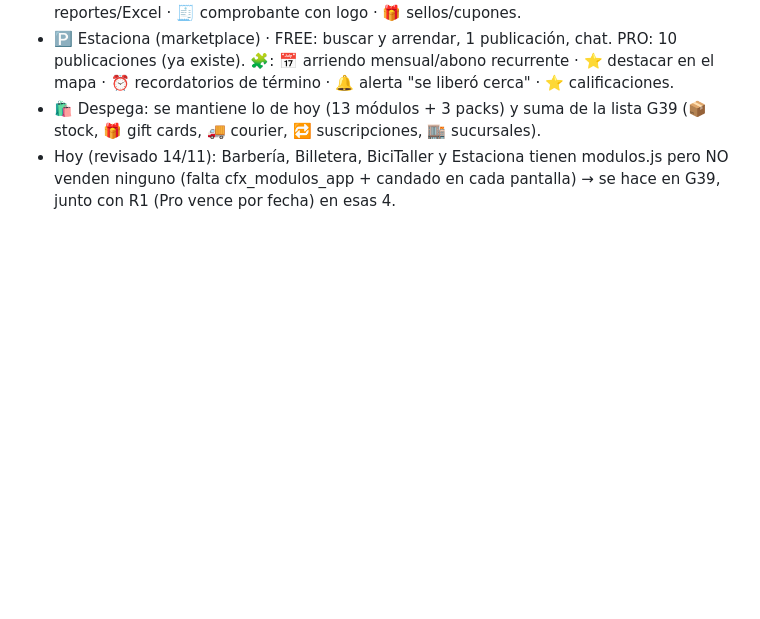
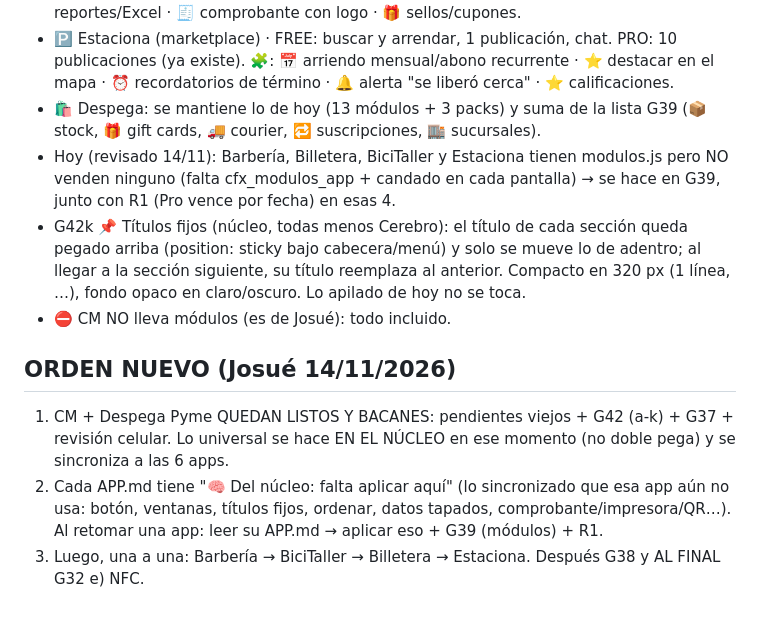
Before and after one commit to CodeFixService/SaaS, a Markdown page: PLAN.md, the part around the change. GitHub-like rendering; blank space fills up the shorter version.

Commit message:
PLAN: títulos fijos, CM sin módulos, orden nuevo
Co-Authored-By: Claude Opus 5.5 <noreply@anthropic.com>
Claude-Session: https://claude.ai/code/session_01YTGGBjSHXfqRrdxHL4CFnN

```diff
--- a/PLAN.md
+++ b/PLAN.md
@@ -159,3 +159,10 @@ Regla: FREE = lo que hace que la usen todos los días y la recomienden (sin lím
 - 🅿️ Estaciona (marketplace) · FREE: buscar y arrendar, 1 publicación, chat. PRO: 10 publicaciones (ya existe). 🧩: 📅 arriendo mensual/abono recurrente · ⭐ destacar en el mapa · ⏰ recordatorios de término · 🔔 alerta "se liberó cerca" · ⭐ calificaciones.
 - 🛍️ Despega: se mantiene lo de hoy (13 módulos + 3 packs) y suma de la lista G39 (📦 stock, 🎁 gift cards, 🚚 courier, 🔁 suscripciones, 🏬 sucursales).
 - Hoy (revisado 14/11): Barbería, Billetera, BiciTaller y Estaciona tienen modulos.js pero NO venden ninguno (falta cfx_modulos_app + candado en cada pantalla) → se hace en G39, junto con R1 (Pro vence por fecha) en esas 4.
+- G42k 📌 Títulos fijos (núcleo, todas menos Cerebro): el título de cada sección queda pegado arriba (position: sticky bajo cabecera/menú) y solo se mueve lo de adentro; al llegar a la sección siguiente, su título reemplaza al anterior. Compacto en 320 px (1 línea, …), fondo opaco en claro/oscuro. Lo apilado de hoy no se toca.
+- ⛔ CM NO lleva módulos (es de Josué): todo incluido.
+
+## ORDEN NUEVO (Josué 14/11/2026)
+1) CM + Despega Pyme QUEDAN LISTOS Y BACANES: pendientes viejos + G42 (a-k) + G37 + revisión celular. Lo universal se hace EN EL NÚCLEO en ese momento (no doble pega) y se sincroniza a las 6 apps.
+2) Cada APP.md tiene "🧠 Del núcleo: falta aplicar aquí" (lo sincronizado que esa app aún no usa: botón, ventanas, títulos fijos, ordenar, datos tapados, comprobante/impresora/QR…). Al retomar una app: leer su APP.md → aplicar eso + G39 (módulos) + R1.
+3) Luego, una a una: Barbería → BiciTaller → Billetera → Estaciona. Después G38 y AL FINAL G32 e) NFC.
```
